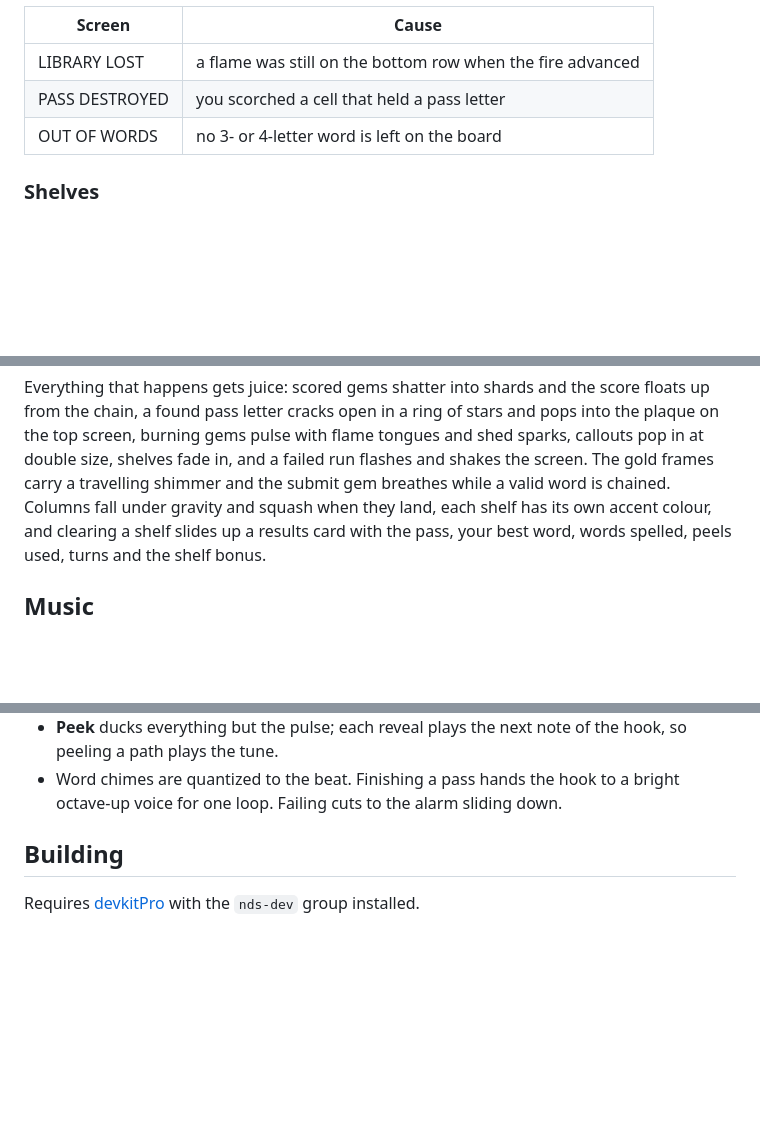
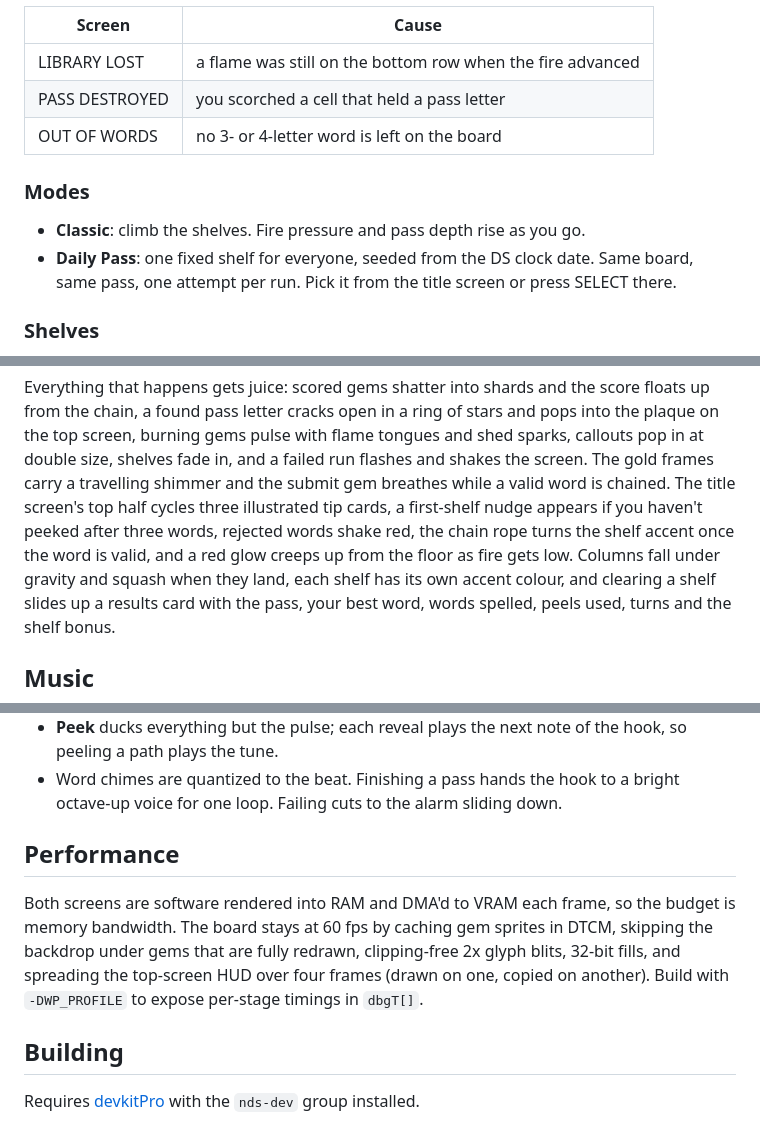
Before and after one commit to masong0508-lab/wordPass, a Markdown page: wordPass/README.md, 3 parts joined by grey strips. Rendered like a GitHub page; blank space fills up the shorter version.

```diff
--- a/wordPass/README.md
+++ b/wordPass/README.md
@@ -30,6 +30,13 @@ and uncover the pass. Spell weak words and the shelf catches fire.
 | PASS DESTROYED | you scorched a cell that held a pass letter |
 | OUT OF WORDS | no 3- or 4-letter word is left on the board |
 
+### Modes
+
+- **Classic**: climb the shelves. Fire pressure and pass depth rise as you go.
+- **Daily Pass**: one fixed shelf for everyone, seeded from the DS clock date.
+  Same board, same pass, one attempt per run. Pick it from the title screen or
+  press SELECT there.
+
 ### Shelves
 
 Each shelf has its own pass (BOOK, PAGE, LAMP, SPELL, SHELF, QUILL ...).
@@ -64,7 +71,11 @@ stars and pops into the plaque on the top screen, burning gems pulse with
 flame tongues and shed sparks, callouts pop in at double size, shelves fade
 in, and a failed run flashes and shakes the screen. The gold frames carry a
 travelling shimmer and the submit gem breathes while a valid word is chained.
-Columns fall under gravity and squash when they land, each shelf has its own
+The title screen's top half cycles three illustrated tip cards, a first-shelf
+nudge appears if you haven't peeked after three words, rejected words shake
+red, the chain rope turns the shelf accent once the word is valid, and a red
+glow creeps up from the floor as fire gets low. Columns fall under gravity and
+squash when they land, each shelf has its own
 accent colour, and clearing a shelf slides up a results card with the pass,
 your best word, words spelled, peels used, turns and the shelf bonus.
 
@@ -83,6 +94,15 @@ can be mixed by game state.
   the hook, so peeling a path plays the tune.
 - Word chimes are quantized to the beat. Finishing a pass hands the hook to a
   bright octave-up voice for one loop. Failing cuts to the alarm sliding down.
+
+## Performance
+
+Both screens are software rendered into RAM and DMA'd to VRAM each frame, so
+the budget is memory bandwidth. The board stays at 60 fps by caching gem
+sprites in DTCM, skipping the backdrop under gems that are fully redrawn,
+clipping-free 2x glyph blits, 32-bit fills, and spreading the top-screen HUD
+over four frames (drawn on one, copied on another). Build with
+`-DWP_PROFILE` to expose per-stage timings in `dbgT[]`.
 
 ## Building
 
```
Also changed, not shown: other parts of wordPass/README.md (+1 -1 lines), wordPass/screenshot-title.png (added), 5 other files.
